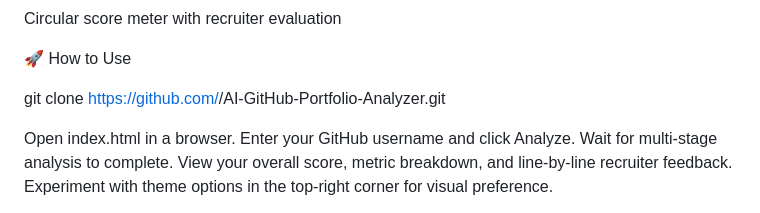
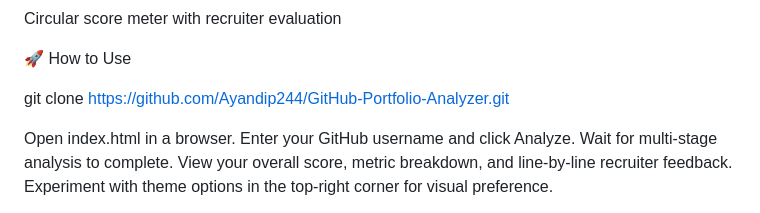
Before and after one commit to Ayandip244/GitHub-Portfolio-Analyzer, a Markdown page: README.md, the part around the change. Drawn GitHub-style.

Commit message:
Enhance README with comprehensive project details

```diff
--- a/README.md
+++ b/README.md
@@ -43,7 +43,7 @@ Circular score meter with recruiter evaluation
 
 🚀 How to Use
 
-git clone https://github.com/<your-username>/AI-GitHub-Portfolio-Analyzer.git
+git clone https://github.com/Ayandip244/GitHub-Portfolio-Analyzer.git
 
 Open index.html in a browser.
 Enter your GitHub username and click Analyze.
```
